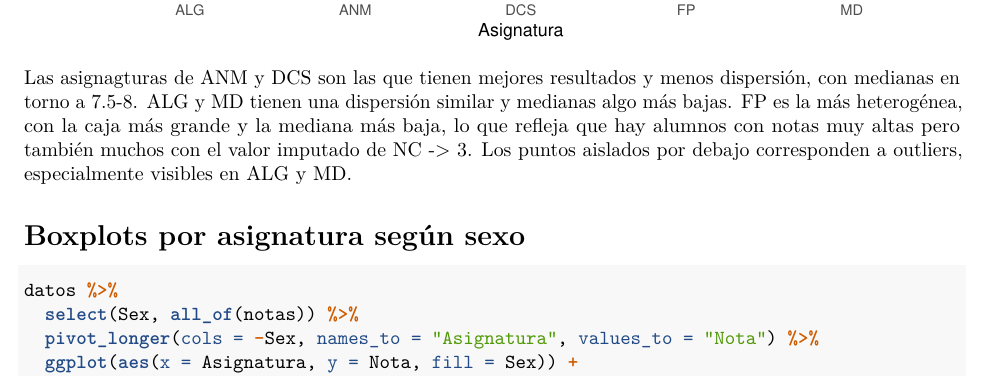
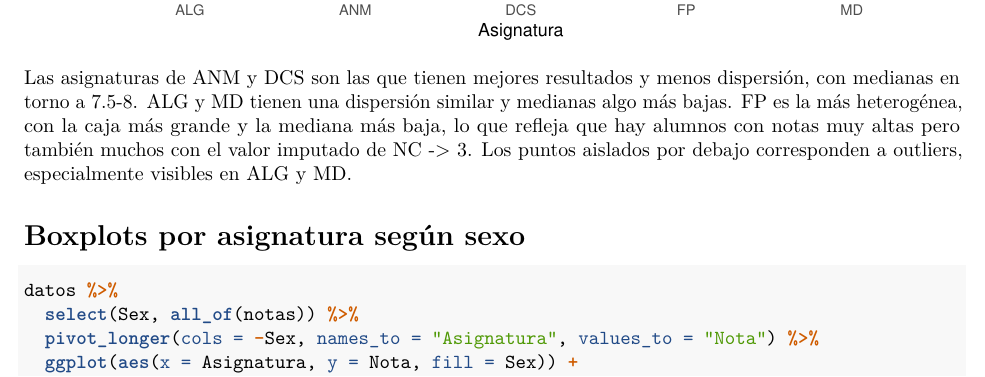
Before and after one commit to negana1/NosAnalizamos, an R Markdown document (NosAnalizamos.Rmd): part of page 6 of 8, cut so that both start at the same text. Rendered offline with R 4.5, knitr and Pandoc, then LaTeX, with nearby package versions.

Commit message:
Correción erratas

````diff
--- a/NosAnalizamos.Rmd
+++ b/NosAnalizamos.Rmd
@@ -167,7 +167,7 @@ datos %>%
   theme(legend.position = "none")
 ```
 
-Las asignagturas de ANM y DCS son las que tienen mejores resultados y menos dispersión, con medianas en torno a 7.5-8. ALG y MD tienen una dispersión similar y medianas algo más bajas. FP es la más heterogénea, con la caja más grande y la mediana más baja, lo que refleja que hay alumnos con notas muy altas pero también muchos con el valor imputado de NC -> 3. Los puntos aislados por debajo corresponden a outliers, especialmente visibles en ALG y MD.
+Las asignaturas de ANM y DCS son las que tienen mejores resultados y menos dispersión, con medianas en torno a 7.5-8. ALG y MD tienen una dispersión similar y medianas algo más bajas. FP es la más heterogénea, con la caja más grande y la mediana más baja, lo que refleja que hay alumnos con notas muy altas pero también muchos con el valor imputado de NC -> 3. Los puntos aislados por debajo corresponden a outliers, especialmente visibles en ALG y MD.
 
 # Boxplots por asignatura según sexo
 
````
Also changed, not shown: NosAnalizamos.Rmd (6 more changed lines).
